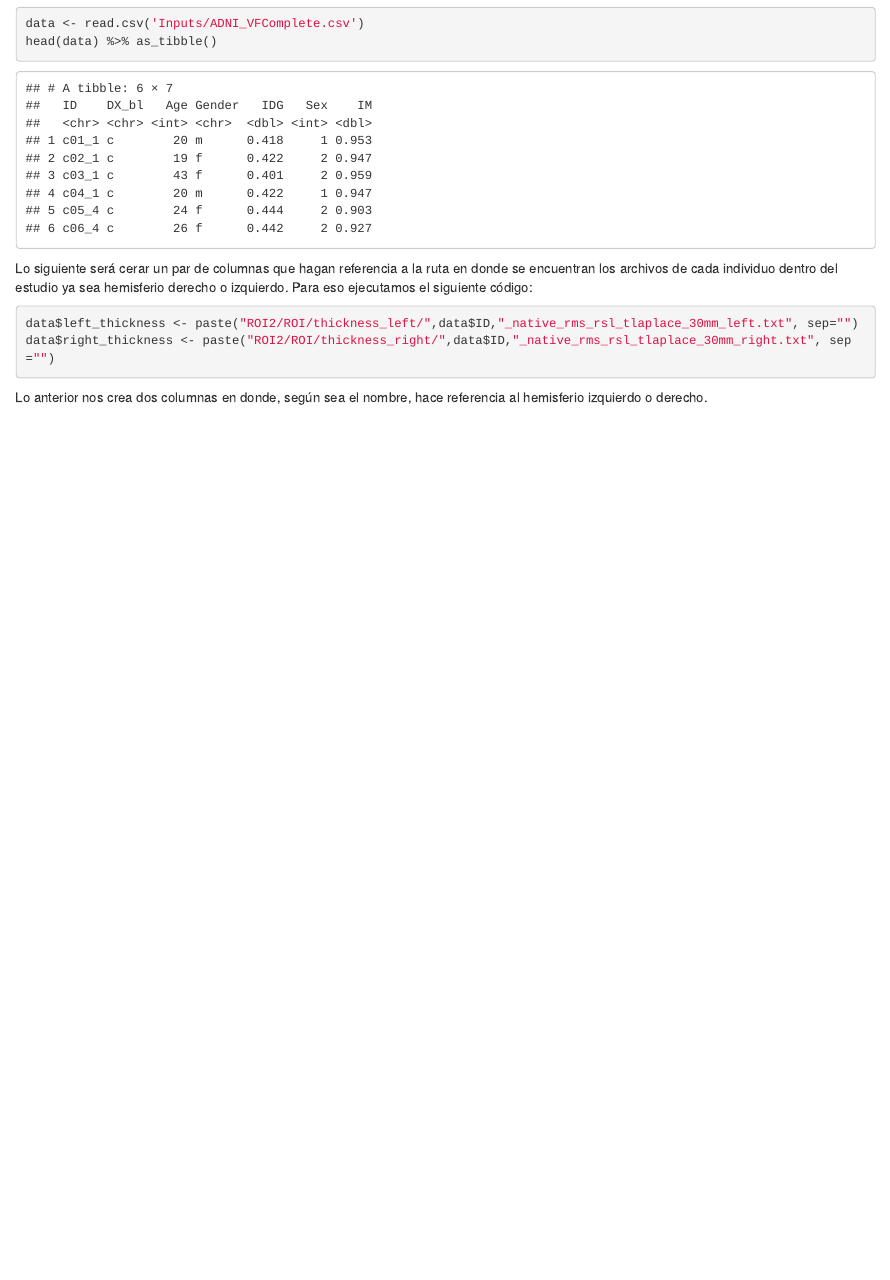
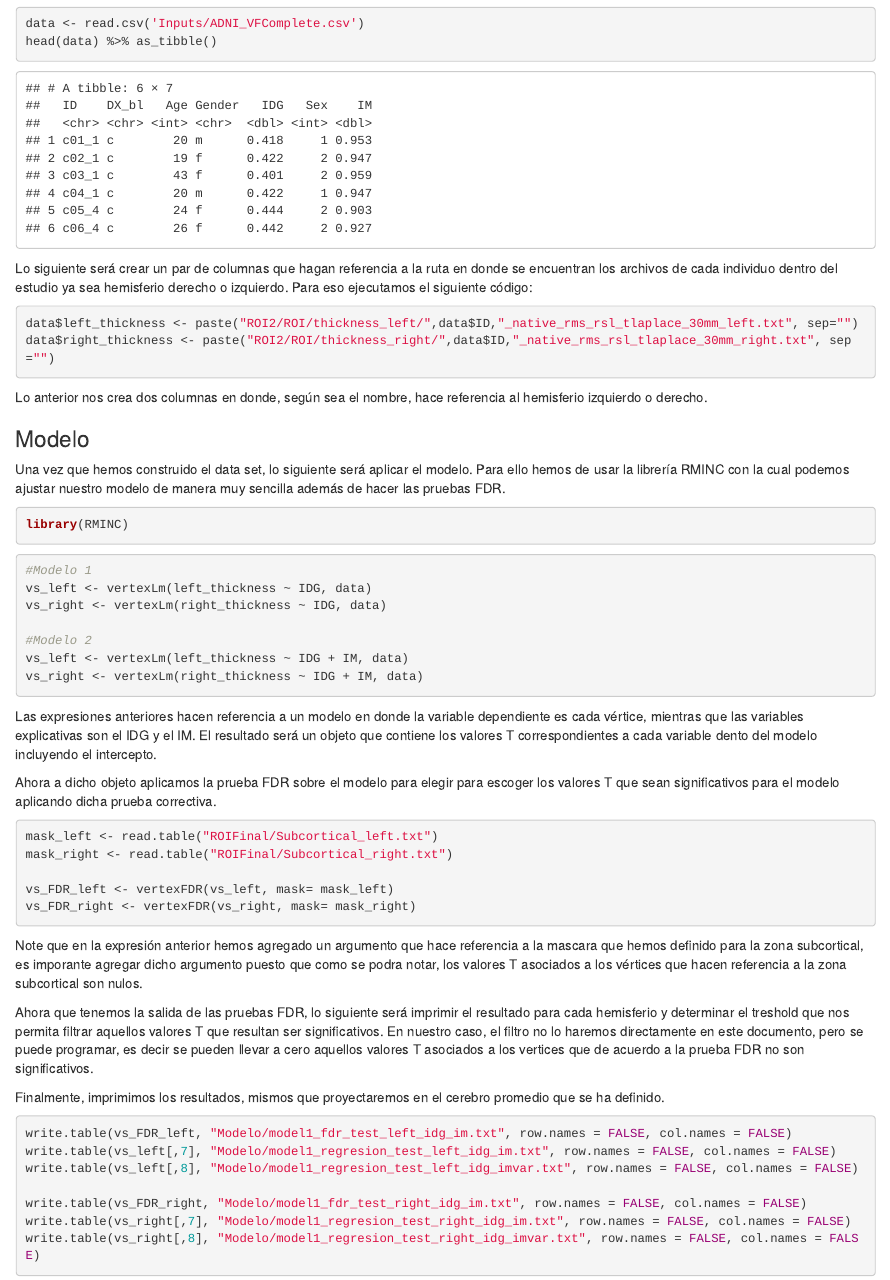
Before and after one commit to jgarciad/Estancia, an R Markdown document (ScriptR/ModeloR.Rmd): the page in a window 1100 px wide, from 670 px down. The pictures show the output file ScriptR/ModeloR.html that the author committed with the source, opened offline.

Commit message:
Se agrega explicación de como correr el modelo y la prueba FDR usando RMINC

````diff
--- a/ScriptR/ModeloR.Rmd
+++ b/ScriptR/ModeloR.Rmd
@@ -36,7 +36,7 @@ head(data) %>% as_tibble()
 ```
 
 
-Lo siguiente será cerar un par de columnas que hagan referencia a la ruta en donde se encuentran los archivos de cada individuo dentro del estudio ya sea hemisferio derecho o izquierdo. Para eso ejecutamos el siguiente código:
+Lo siguiente será crear un par de columnas que hagan referencia a la ruta en donde se encuentran los archivos de cada individuo dentro del estudio ya sea hemisferio derecho o izquierdo. Para eso ejecutamos el siguiente código:
 
 ```{r}
 data$left_thickness <- paste("ROI2/ROI/thickness_left/",data$ID,"_native_rms_rsl_tlaplace_30mm_left.txt", sep="")
@@ -45,3 +45,54 @@ data$right_thickness <- paste("ROI2/ROI/thickness_right/",data$ID,"_native_rms_r
 
 
 Lo anterior nos crea dos columnas en donde, según sea el nombre, hace referencia al hemisferio izquierdo o derecho.
+
+### Modelo
+
+Una vez que hemos construido el data set, lo siguiente será aplicar el modelo. Para ello hemos de usar la librería RMINC con la cual podemos ajustar nuestro modelo de manera muy sencilla además de hacer las pruebas FDR.
+
+```{r, eval=FALSE}
+library(RMINC)
+
+```
+
+
+```{r, eval=FALSE}
+#Modelo 1
+vs_left <- vertexLm(left_thickness ~ IDG, data)
+vs_right <- vertexLm(right_thickness ~ IDG, data)
+
+#Modelo 2
+vs_left <- vertexLm(left_thickness ~ IDG + IM, data)
+vs_right <- vertexLm(right_thickness ~ IDG + IM, data)
+```
+
+
+Las expresiones anteriores hacen referencia a un modelo en donde la variable dependiente es cada vértice, mientras que las variables explicativas son el IDG y el IM. El resultado será un objeto que contiene los valores T correspondientes a cada variable dento del modelo incluyendo el intercepto.
+
+Ahora a dicho objeto aplicamos la prueba FDR sobre el modelo para elegir para escoger los valores T que sean significativos para el modelo aplicando dicha prueba correctiva.
+
+```{r, eval=FALSE}
+mask_left <- read.table("ROIFinal/Subcortical_left.txt")
+mask_right <- read.table("ROIFinal/Subcortical_right.txt")
+
+vs_FDR_left <- vertexFDR(vs_left, mask= mask_left)
+vs_FDR_right <- vertexFDR(vs_right, mask= mask_right)
+```
+
+
+Note que en la expresión anterior hemos agregado un argumento que hace referencia a la mascara que hemos definido para la zona subcortical, es imporante agregar dicho argumento puesto que como se podra notar, los valores T asociados a los vértices que hacen referencia a la zona subcortical son nulos.
+
+Ahora que tenemos la salida de las pruebas FDR, lo siguiente será imprimir el resultado para cada hemisferio y determinar el treshold que nos permita filtrar aquellos valores T que resultan ser significativos. En nuestro caso, el filtro no lo haremos directamente en este documento, pero se puede programar, es decir se pueden llevar a cero aquellos valores T asociados a los vertices que de acuerdo a la prueba FDR no son significativos.
+
+Finalmente, imprimimos los resultados, mismos que proyectaremos en el cerebro promedio que se ha definido.
+
+```{r, eval=FALSE}
+write.table(vs_FDR_left, "Modelo/model1_fdr_test_left_idg_im.txt", row.names = FALSE, col.names = FALSE)
+write.table(vs_left[,7], "Modelo/model1_regresion_test_left_idg_im.txt", row.names = FALSE, col.names = FALSE)
+write.table(vs_left[,8], "Modelo/model1_regresion_test_left_idg_imvar.txt", row.names = FALSE, col.names = FALSE)
+
+write.table(vs_FDR_right, "Modelo/model1_fdr_test_right_idg_im.txt", row.names = FALSE, col.names = FALSE)
+write.table(vs_right[,7], "Modelo/model1_regresion_test_right_idg_im.txt", row.names = FALSE, col.names = FALSE)
+write.table(vs_right[,8], "Modelo/model1_regresion_test_right_idg_imvar.txt", row.names = FALSE, col.names = FALSE)
+
+```
````
Also changed, not shown: ScriptR/ModeloR.html.
